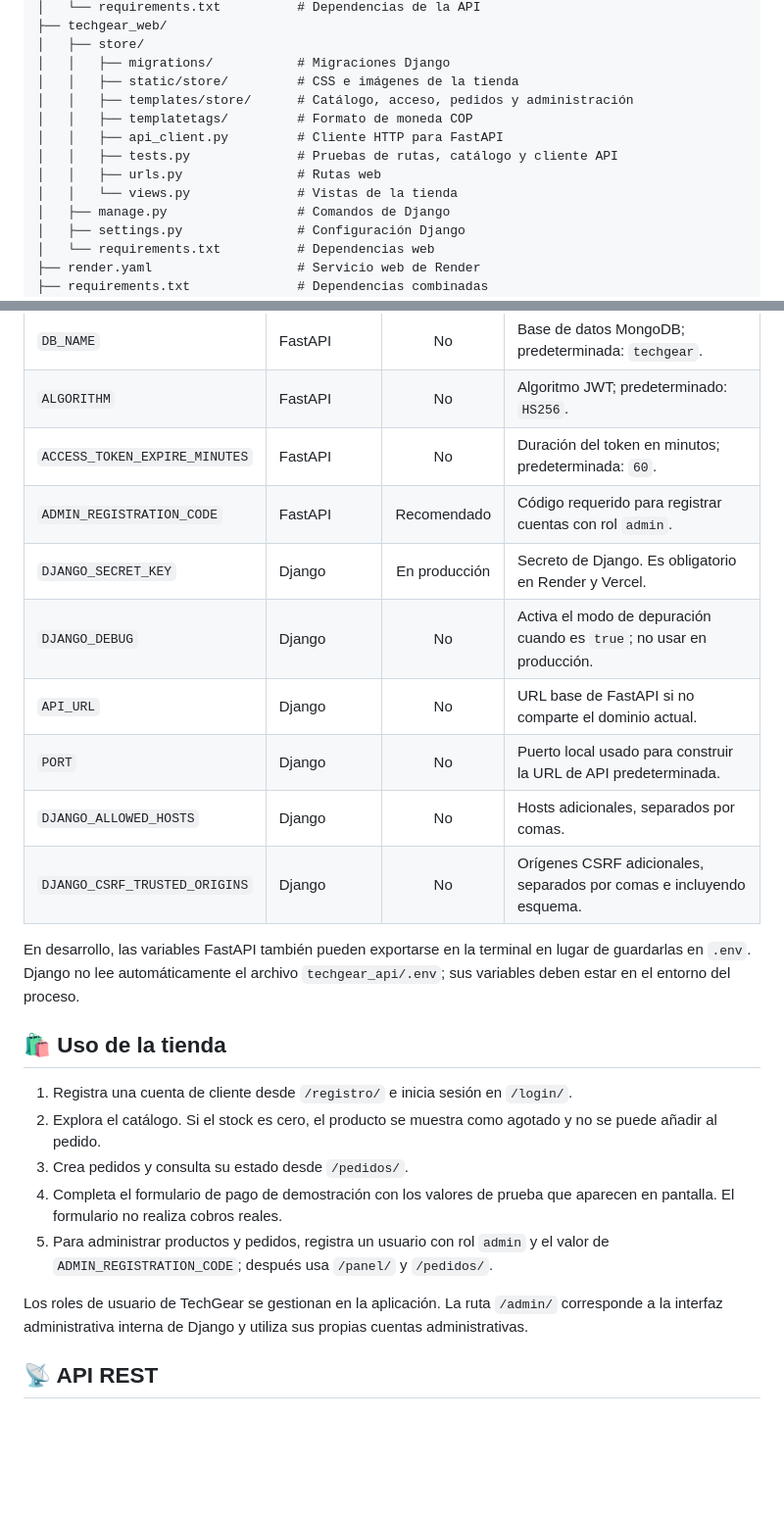
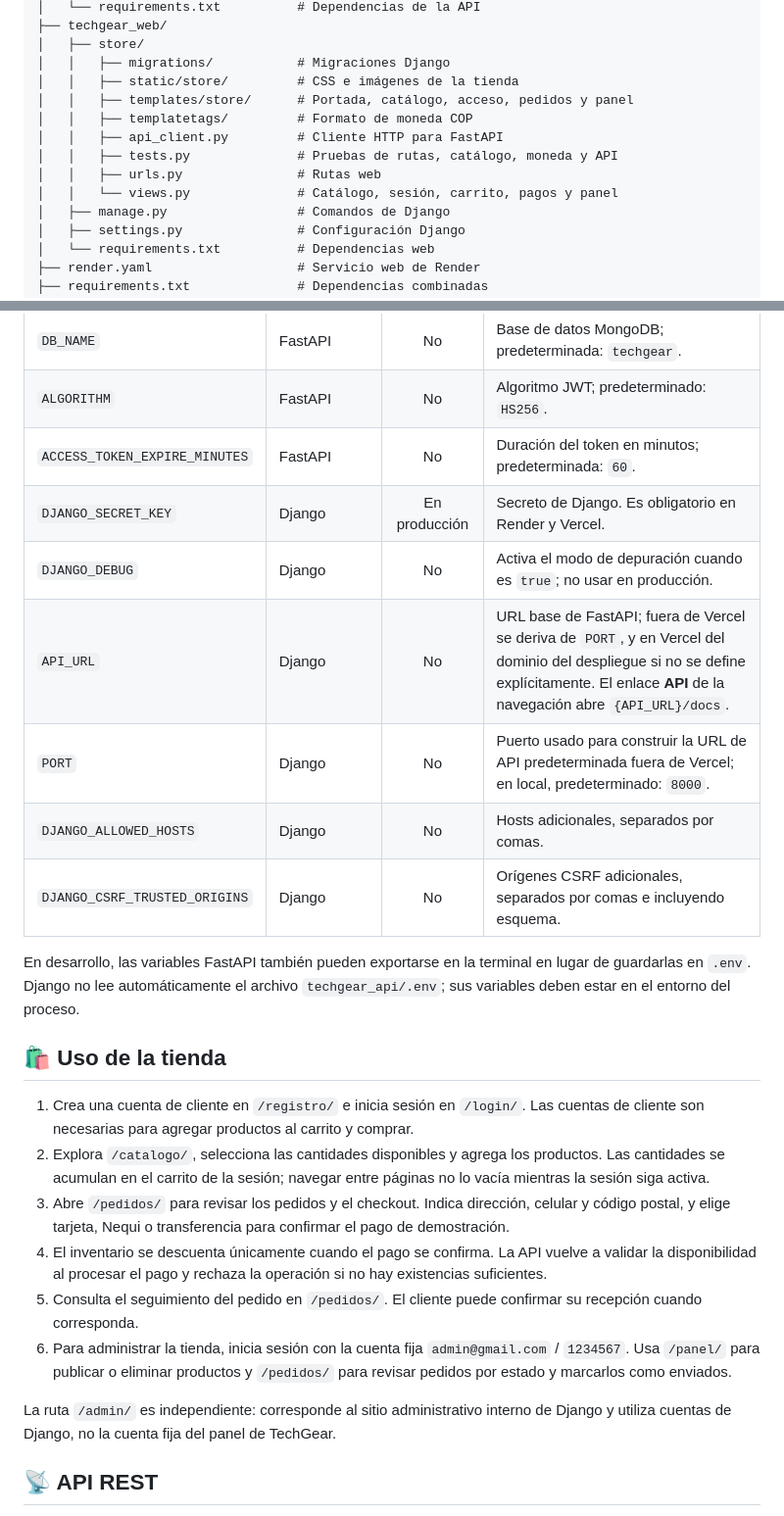
Before and after one commit to 22CarlosNarvaez/FastAPI_t2, a Markdown page: README.md, 2 parts joined by grey strips. Shown at 98% size. GitHub-like rendering; blank space fills up the shorter version.

Commit message:
docs: update README for v1.0 features
Co-authored-by: Copilot <223556219+Copilot@users.noreply.github.com>

```diff
--- a/README.md
+++ b/README.md
@@ -112,12 +117,12 @@ flowchart LR
 │   ├── store/
 │   │   ├── migrations/           # Migraciones Django
 │   │   ├── static/store/         # CSS e imágenes de la tienda
-│   │   ├── templates/store/      # Catálogo, acceso, pedidos y administración
+│   │   ├── templates/store/      # Portada, catálogo, acceso, pedidos y panel
 │   │   ├── templatetags/         # Formato de moneda COP
 │   │   ├── api_client.py         # Cliente HTTP para FastAPI
-│   │   ├── tests.py              # Pruebas de rutas, catálogo y cliente API
+│   │   ├── tests.py              # Pruebas de rutas, catálogo, moneda y API
 │   │   ├── urls.py               # Rutas web
-│   │   └── views.py              # Vistas de la tienda
+│   │   └── views.py              # Catálogo, sesión, carrito, pagos y panel
 │   ├── manage.py                 # Comandos de Django
 │   ├── settings.py               # Configuración Django
 │   └── requirements.txt          # Dependencias web
@@ -258,11 +263,10 @@ Detén el servidor con `Ctrl+C`.
 | `DB_NAME` | FastAPI | No | Base de datos MongoDB; predeterminada: `techgear`. |
 | `ALGORITHM` | FastAPI | No | Algoritmo JWT; predeterminado: `HS256`. |
 | `ACCESS_TOKEN_EXPIRE_MINUTES` | FastAPI | No | Duración del token en minutos; predeterminada: `60`. |
-| `ADMIN_REGISTRATION_CODE` | FastAPI | Recomendado | Código requerido para registrar cuentas con rol `admin`. |
 | `DJANGO_SECRET_KEY` | Django | En producción | Secreto de Django. Es obligatorio en Render y Vercel. |
 | `DJANGO_DEBUG` | Django | No | Activa el modo de depuración cuando es `true`; no usar en producción. |
-| `API_URL` | Django | No | URL base de FastAPI si no comparte el dominio actual. |
-| `PORT` | Django | No | Puerto local usado para construir la URL de API predeterminada. |
+| `API_URL` | Django | No | URL base de FastAPI; fuera de Vercel se deriva de `PORT`, y en Vercel del dominio del despliegue si no se define explícitamente. El enlace **API** de la navegación abre `{API_URL}/docs`. |
+| `PORT` | Django | No | Puerto usado para construir la URL de API predeterminada fuera de Vercel; en local, predeterminado: `8000`. |
 | `DJANGO_ALLOWED_HOSTS` | Django | No | Hosts adicionales, separados por comas. |
 | `DJANGO_CSRF_TRUSTED_ORIGINS` | Django | No | Orígenes CSRF adicionales, separados por comas e incluyendo esquema. |
 
@@ -272,20 +276,28 @@ lugar de guardarlas en `.env`. Django no lee automáticamente el archivo
 
 ## 🛍️ Uso de la tienda
 
-1. Registra una cuenta de cliente desde `/registro/` e inicia sesión en
-   `/login/`.
-2. Explora el catálogo. Si el stock es cero, el producto se muestra como
-   agotado y no se puede añadir al pedido.
-3. Crea pedidos y consulta su estado desde `/pedidos/`.
-4. Completa el formulario de pago de demostración con los valores de prueba que
-   aparecen en pantalla. El formulario no realiza cobros reales.
-5. Para administrar productos y pedidos, registra un usuario con rol
-   `admin` y el valor de `ADMIN_REGISTRATION_CODE`; después usa `/panel/` y
-   `/pedidos/`.
+1. Crea una cuenta de cliente en `/registro/` e inicia sesión en `/login/`.
+   Las cuentas de cliente son necesarias para agregar productos al carrito y
+   comprar.
+2. Explora `/catalogo/`, selecciona las cantidades disponibles y agrega los
+   productos. Las cantidades se acumulan en el carrito de la sesión; navegar
+   entre páginas no lo vacía mientras la sesión siga activa.
+3. Abre `/pedidos/` para revisar los pedidos y el checkout. Indica dirección,
+   celular y código postal, y elige tarjeta, Nequi o transferencia para
+   confirmar el pago de demostración.
+4. El inventario se descuenta únicamente cuando el pago se confirma. La API
+   vuelve a validar la disponibilidad al procesar el pago y rechaza la
+   operación si no hay existencias suficientes.
+5. Consulta el seguimiento del pedido en `/pedidos/`. El cliente puede
+   confirmar su recepción cuando corresponda.
+6. Para administrar la tienda, inicia sesión con la cuenta fija
+   `admin@gmail.com` / `1234567`. Usa `/panel/` para publicar o eliminar
+   productos y `/pedidos/` para revisar pedidos por estado y marcarlos como
+   enviados.
 
-Los roles de usuario de TechGear se gestionan en la aplicación. La ruta
-`/admin/` corresponde a la interfaz administrativa interna de Django y utiliza
-sus propias cuentas administrativas.
+La ruta `/admin/` es independiente: corresponde al sitio administrativo
+interno de Django y utiliza cuentas de Django, no la cuenta fija del panel de
+TechGear.
 
 ## 📡 API REST
 
```
Also changed, not shown: other parts of README.md (+33 -30 lines).
